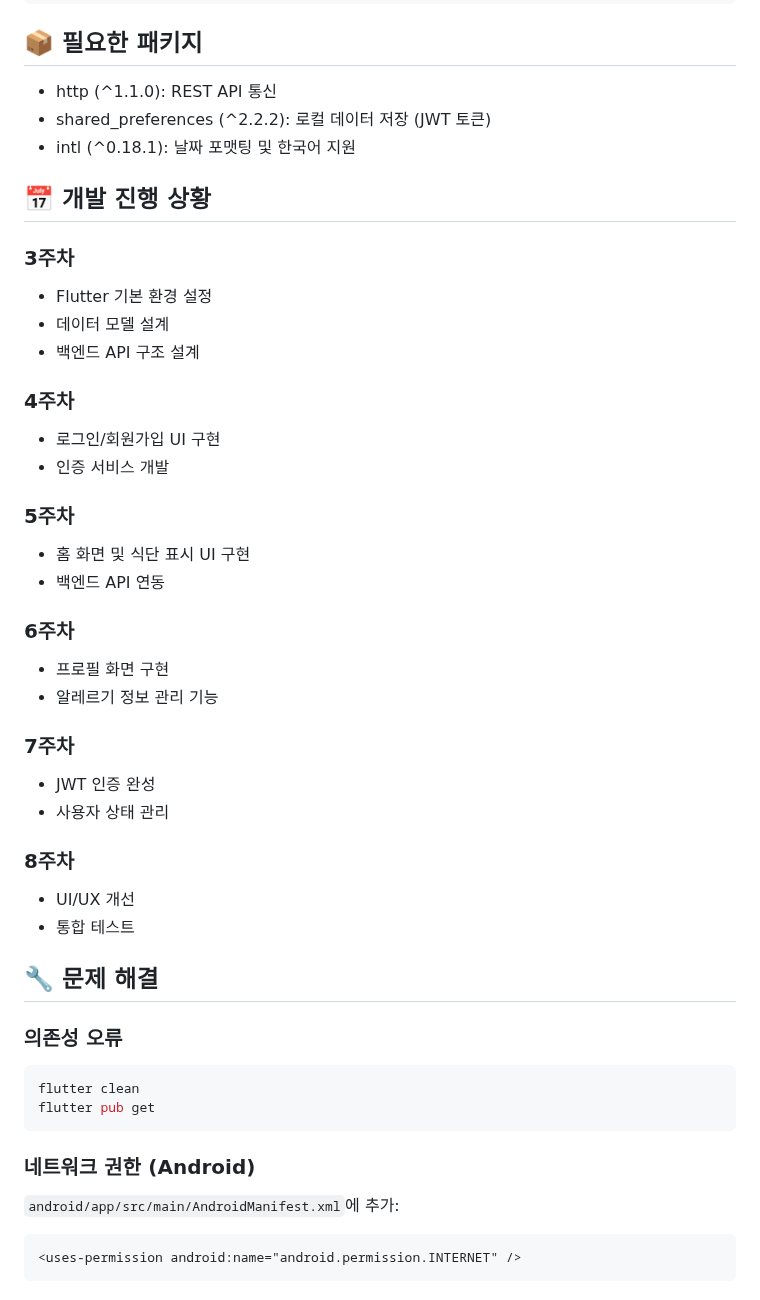
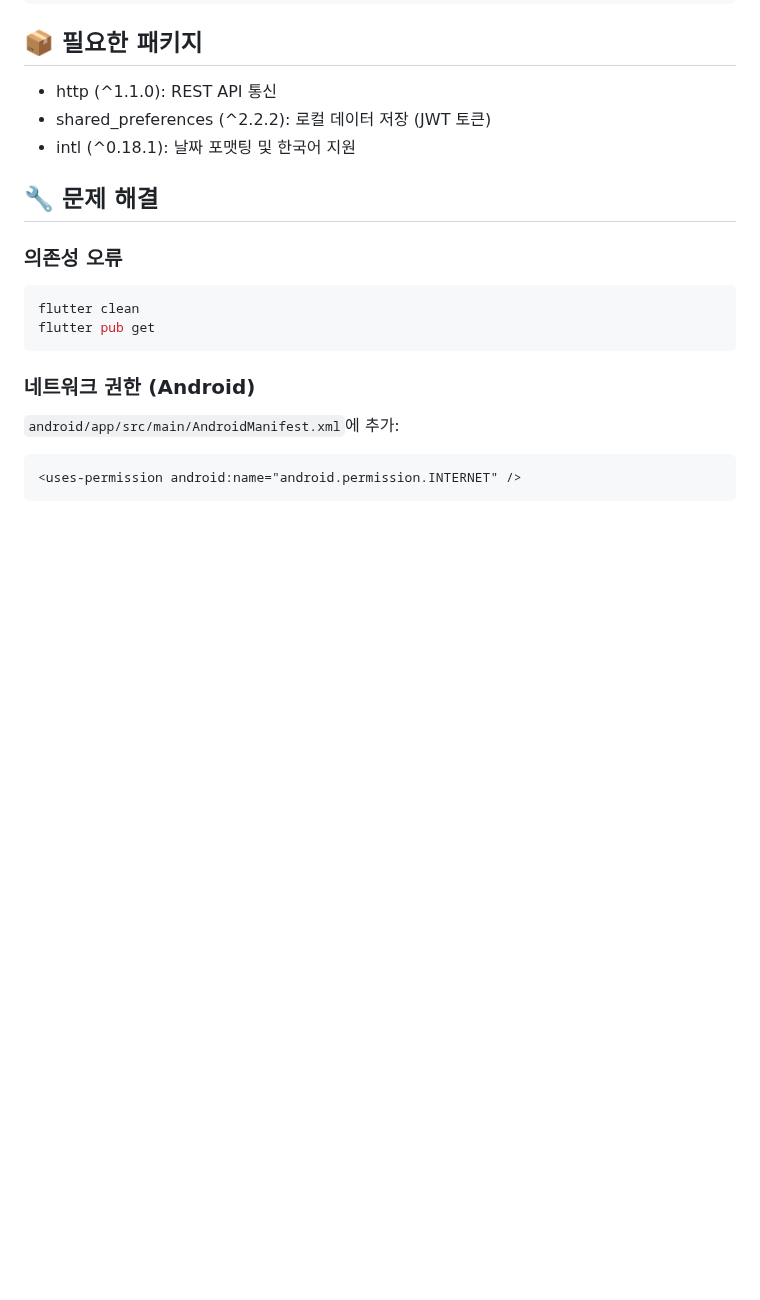
Before and after one commit to doun0310/PBL_Test, a Markdown page: README.md, the part around the change. Rendered like a GitHub page; blank space fills up the shorter version.

Commit message:
Remove development progress details
Removed development progress section from README.

```diff
--- a/README.md
+++ b/README.md
@@ -153,33 +153,6 @@ Response:
 - shared_preferences (^2.2.2): 로컬 데이터 저장 (JWT 토큰)
 - intl (^0.18.1): 날짜 포맷팅 및 한국어 지원
 
-## 📅 개발 진행 상황
-
-### 3주차
-- Flutter 기본 환경 설정
-- 데이터 모델 설계
-- 백엔드 API 구조 설계
-
-### 4주차
-- 로그인/회원가입 UI 구현
-- 인증 서비스 개발
-
-### 5주차
-- 홈 화면 및 식단 표시 UI 구현
-- 백엔드 API 연동
-
-### 6주차
-- 프로필 화면 구현
-- 알레르기 정보 관리 기능
-
-### 7주차
-- JWT 인증 완성
-- 사용자 상태 관리
-
-### 8주차
-- UI/UX 개선
-- 통합 테스트
-
 ## 🔧 문제 해결
 
 ### 의존성 오류
```
